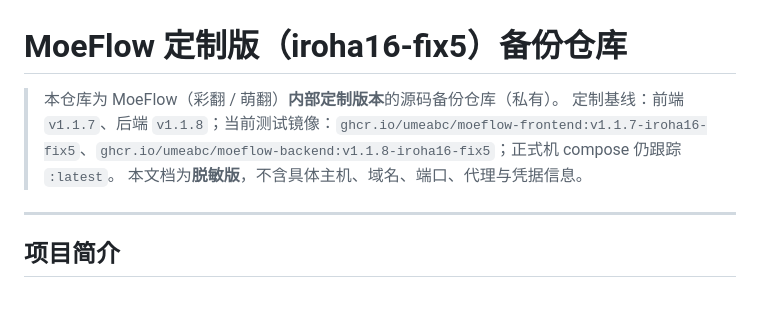
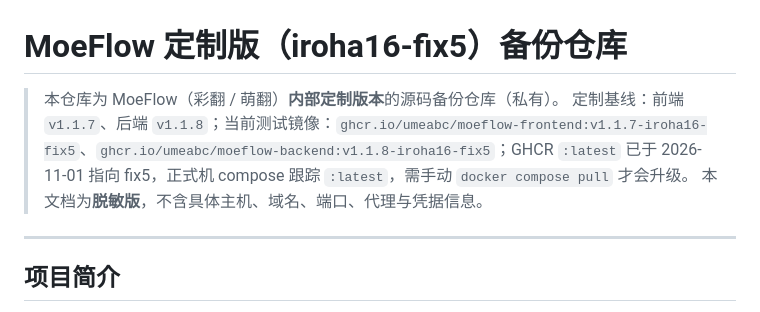
Before and after one commit to umeabc/moeflow-irohamod, a Markdown page: README.md, the part around the change. Drawn GitHub-style.

Commit message:
docs: 记录 fix5 镜像推送与 latest 更新

```diff
--- a/README.md
+++ b/README.md
@@ -1,7 +1,7 @@
 # MoeFlow 定制版（iroha16-fix5）备份仓库
 
 > 本仓库为 MoeFlow（彩翻 / 萌翻）**内部定制版本**的源码备份仓库（私有）。
-> 定制基线：前端 `v1.1.7`、后端 `v1.1.8`；当前测试镜像：`ghcr.io/umeabc/moeflow-frontend:v1.1.7-iroha16-fix5`、`ghcr.io/umeabc/moeflow-backend:v1.1.8-iroha16-fix5`；正式机 compose 仍跟踪 `:latest`。
+> 定制基线：前端 `v1.1.7`、后端 `v1.1.8`；当前测试镜像：`ghcr.io/umeabc/moeflow-frontend:v1.1.7-iroha16-fix5`、`ghcr.io/umeabc/moeflow-backend:v1.1.8-iroha16-fix5`；GHCR `:latest` 已于 2026-11-01 指向 fix5，正式机 compose 跟踪 `:latest`，需手动 `docker compose pull` 才会升级。
 > 本文档为**脱敏版**，不含具体主机、域名、端口、代理与凭据信息。
 
 ---
```
Also changed, not shown: CHANGELOG-iroha4.md (+4 -1 lines), MOEFLOW-PROJECT.md (+1 -0 lines).
